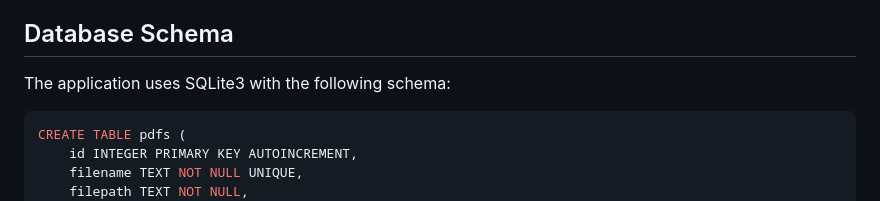
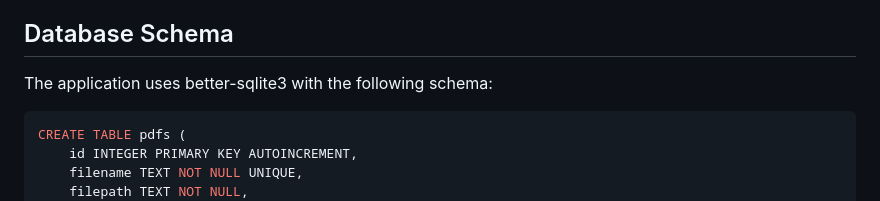
Before and after one commit to ryanpbrown2002/homeworkThree, a Markdown page: README.md, the part around the change. Rendered like a GitHub page.

````diff
--- a/README.md
+++ b/README.md
@@ -73,7 +73,7 @@ hw3/
 
 ## Database Schema
 
-The application uses SQLite3 with the following schema:
+The application uses better-sqlite3 with the following schema:
 
 ```sql
 CREATE TABLE pdfs (
````
